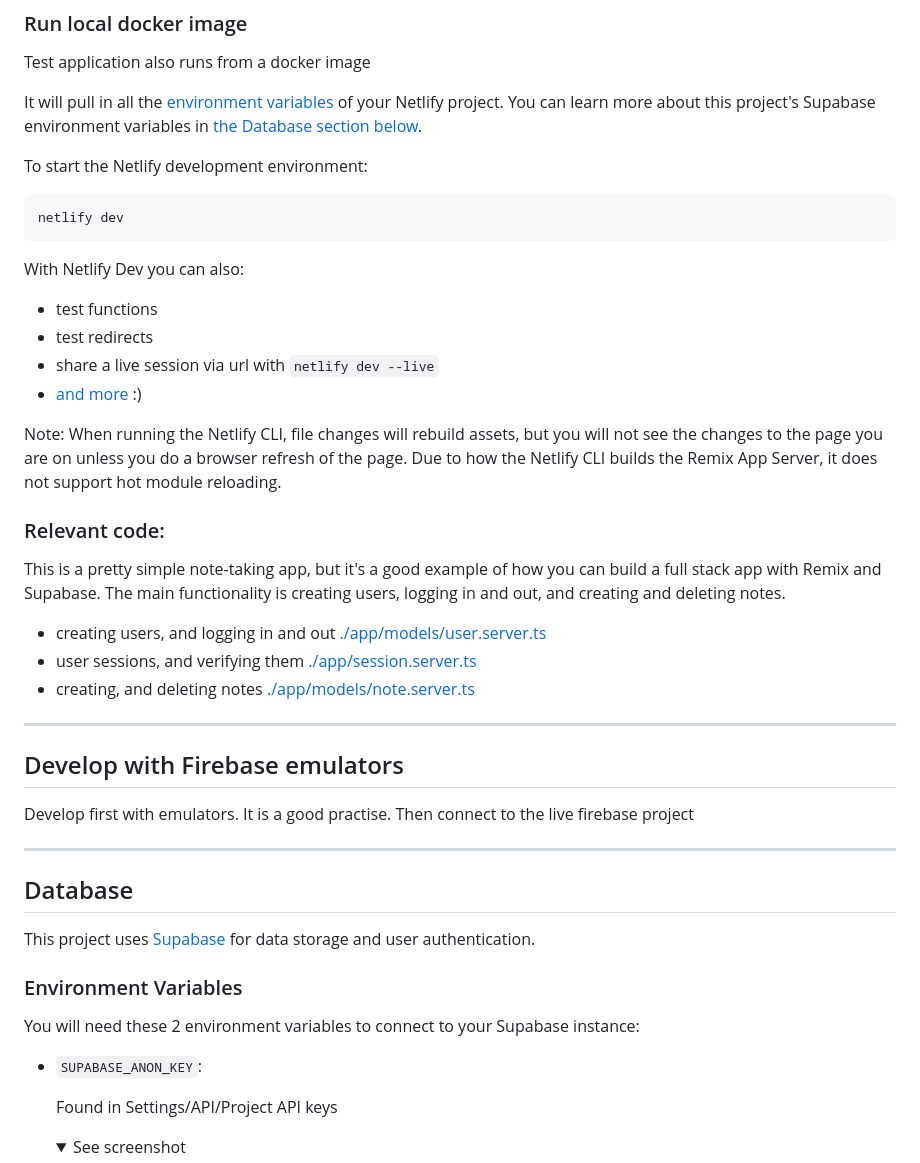
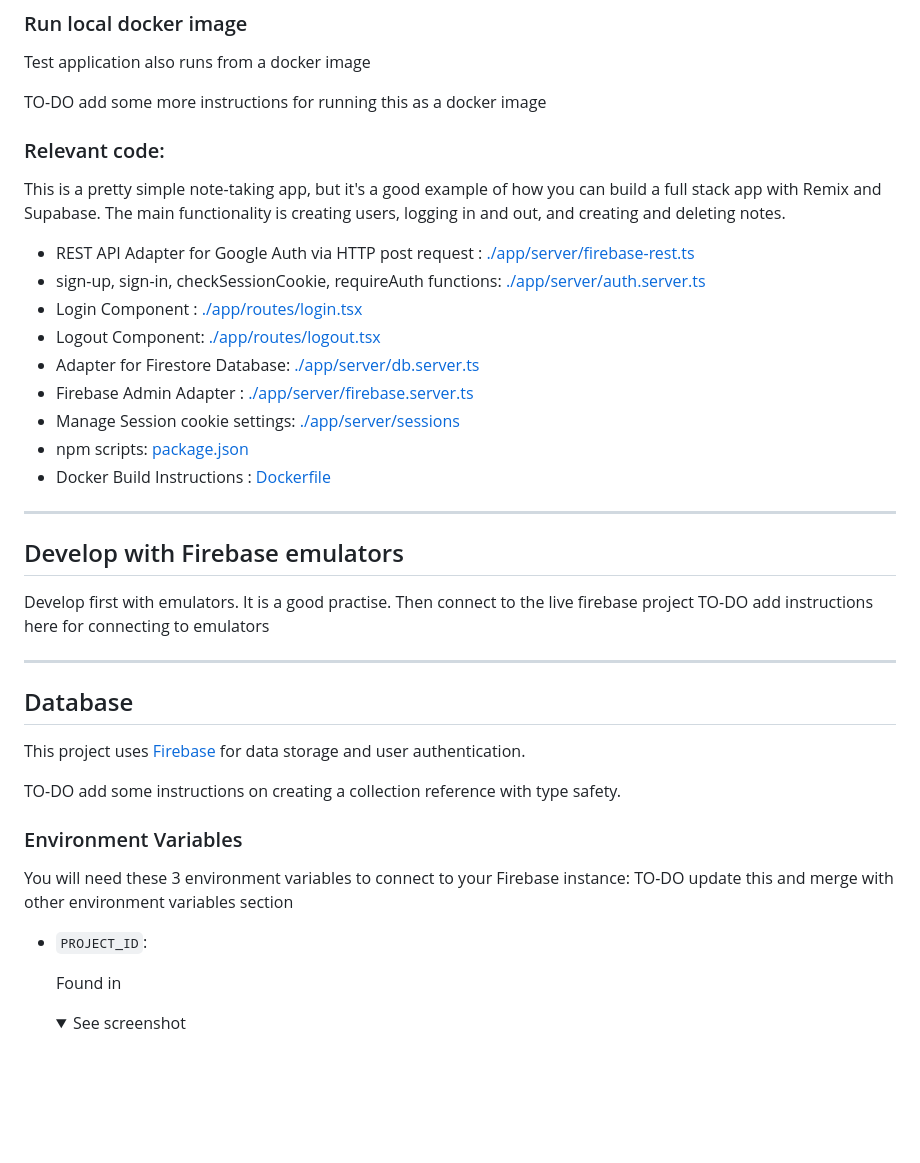
Before and after one commit to numbersmatter/math-rock-stack, a Markdown page: README.md, the part around the change printed below. GitHub-like rendering; folded sections open; blank space fills up the shorter version.

Commit message:
removed netifly references

````diff
--- a/README.md
+++ b/README.md
@@ -89,36 +89,29 @@ Once application is running on the dev server correctly you can begin the proces
 ### Run local docker image
 Test application also runs from a docker image
 
-It will pull in all the [environment variables](https://docs.netlify.com/configure-builds/environment-variables/#declare-variables) of your Netlify project. You can learn more about this project's Supabase environment variables in [the Database section below](#database).
+TO-DO add some more instructions for running this as a docker image
 
-To start the Netlify development environment:
-
-```sh
-netlify dev
-```
-
-With Netlify Dev you can also:
-
-- test functions
-- test redirects
-- share a live session via url with `netlify dev --live`
-- [and more](https://cli.netlify.com/netlify-dev/) :)
-
-Note: When running the Netlify CLI, file changes will rebuild assets, but you will not see the changes to the page you are on unless you do a browser refresh of the page. Due to how the Netlify CLI builds the Remix App Server, it does not support hot module reloading.
 
 ### Relevant code:
 
 This is a pretty simple note-taking app, but it's a good example of how you can build a full stack app with Remix and Supabase. The main functionality is creating users, logging in and out, and creating and deleting notes.
 
-- creating users, and logging in and out [./app/models/user.server.ts](./app/models/user.server.ts)
-- user sessions, and verifying them [./app/session.server.ts](./app/session.server.ts)
-- creating, and deleting notes [./app/models/note.server.ts](./app/models/note.server.ts)
+- REST API Adapter for Google Auth via HTTP post request : [./app/server/firebase-rest.ts](./app/server/firebase-rest.ts)
+- sign-up, sign-in, checkSessionCookie, requireAuth functions: [./app/server/auth.server.ts](./app/server//auth.server.ts)
+- Login Component : [./app/routes/login.tsx](./app/routes/join.tsx)
+- Logout Component: [./app/routes/logout.tsx](./app/routes/logout.tsx)
+- Adapter for Firestore Database: [./app/server/db.server.ts](./app/server/db.server.ts)
+- Firebase Admin Adapter : [./app/server/firebase.server.ts](./app/server/firebase.server.ts)
+- Manage Session cookie settings: [./app/server/sessions](./app/server/sessions.tsx)
+- npm scripts: [package.json](./package.json)
+- Docker Build Instructions : [Dockerfile](./Dockerfile)
+
 
 ---
 
 ## Develop with Firebase emulators
 Develop first with emulators. It is a good practise. Then connect to the live firebase project
-
+TO-DO add instructions here for connecting to emulators
 
 
 ---
@@ -126,14 +119,17 @@ Develop first with emulators. It is a good practise. Then connect to the live fi
 
 ## Database
 
-This project uses [Supabase](https://supabase.com/) for data storage and user authentication.
+This project uses [Firebase](https://firebase.google.com/) for data storage and user authentication.
+
+TO-DO add some instructions on creating a collection reference with type safety.
 
 ### Environment Variables
 
-You will need these 2 environment variables to connect to your Supabase instance:
+You will need these 3 environment variables to connect to your Firebase instance:
+TO-DO update this and merge with other environment variables section
 
-- `SUPABASE_ANON_KEY`:
+- `PROJECT_ID`:
 
-  Found in Settings/API/Project API keys
+  Found in
   <details><summary> See screenshot</summary>
 
````
Also changed, not shown: other parts of README.md (+6 -153 lines).
